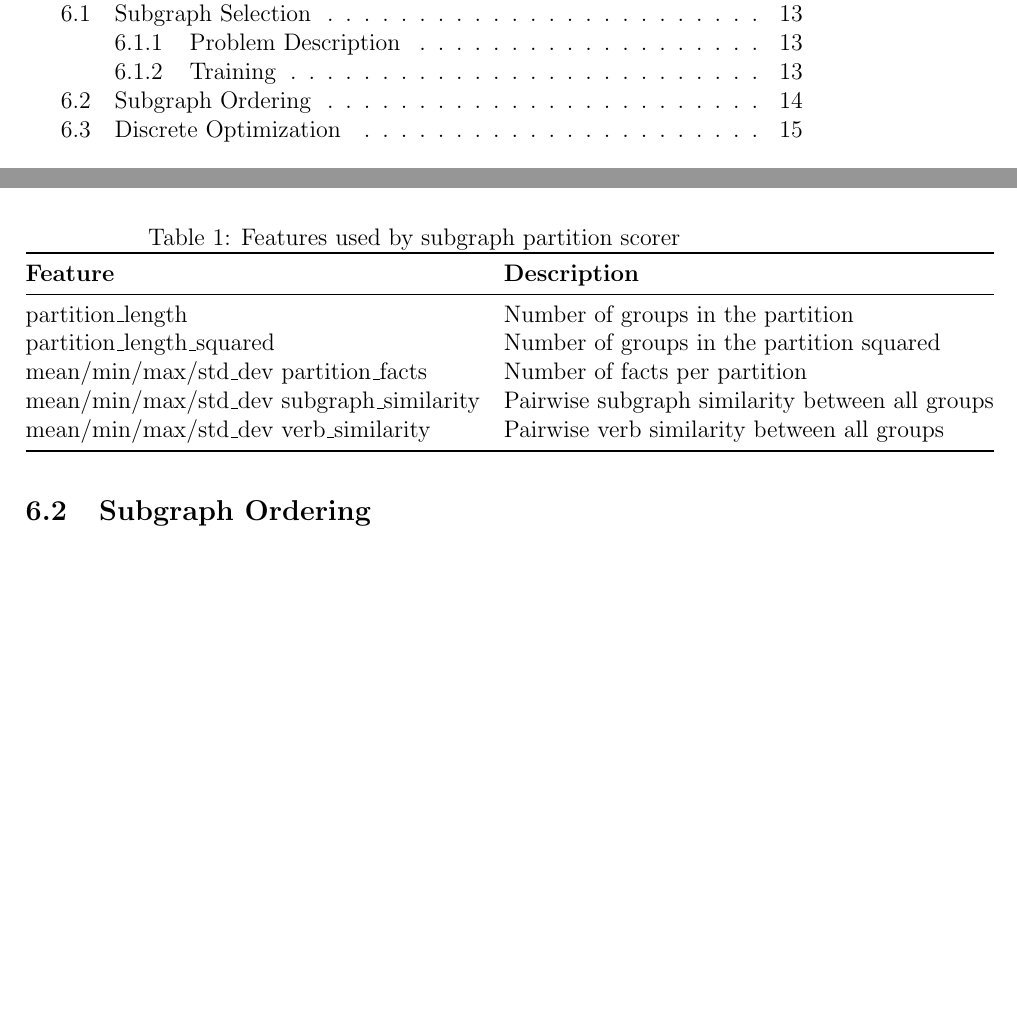
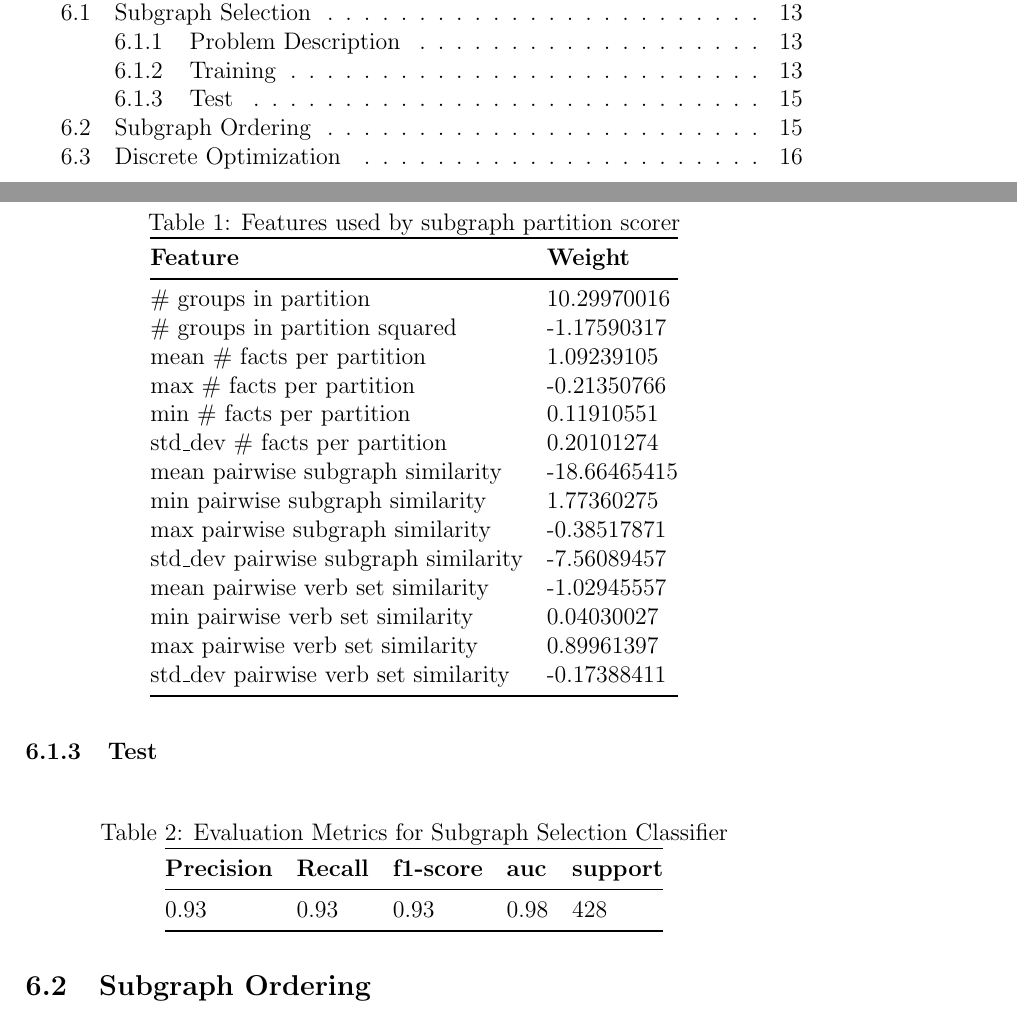
Before and after one commit to jonpiffle/amr_discourse, a LaTeX document (paper/paper.tex): two parts of pages 1 and 14 of 17 before the commit and two parts of pages 1 and 15 of 18 after it, joined at a grey line, cut so that both start at the same text, the shorter picture padded with empty space. Compiled offline with pdfLaTeX.

Commit message:
added feature weights

```diff
--- a/paper/paper.tex
+++ b/paper/paper.tex
@@ -255,12 +255,34 @@ $$J(A,B) = \frac{\lvert A \cap B \rvert}{\lvert A \cup B \rvert}$$
 \label{tab:subgraph_selection_features}
 \begin{tabular}{@{}ll@{}}
 \toprule
-\textbf{Feature}                           & \textbf{Description}                            \\ \midrule
-partition\_length                          & Number of groups in the partition               \\
-partition\_length\_squared                 & Number of groups in the partition squared       \\
-mean/min/max/std\_dev partition\_facts     & Number of facts per partition                   \\
-mean/min/max/std\_dev subgraph\_similarity & Pairwise subgraph similarity between all groups \\
-mean/min/max/std\_dev verb\_similarity     & Pairwise verb similarity between all groups     \\ \bottomrule
+\textbf{Feature}                      & \textbf{Weight} \\ \midrule
+\# groups in partition                & 10.29970016     \\
+\# groups in partition squared        & -1.17590317     \\
+mean \# facts per partition           & 1.09239105      \\
+max \# facts per partition            & -0.21350766     \\
+min \# facts per partition            & 0.11910551      \\
+std\_dev \# facts per partition       & 0.20101274      \\
+mean pairwise subgraph similarity     & -18.66465415    \\
+min pairwise subgraph similarity      & 1.77360275      \\
+max pairwise subgraph similarity      & -0.38517871     \\
+std\_dev pairwise subgraph similarity & -7.56089457     \\
+mean pairwise verb set similarity     & -1.02945557     \\
+min pairwise verb set similarity      & 0.04030027      \\
+max pairwise verb set similarity      & 0.89961397      \\
+std\_dev pairwise verb set similarity & -0.17388411     \\ \bottomrule
+\end{tabular}
+\end{table}
+
+\subsubsection{Test}
+
+\begin{table}[H]
+\centering
+\caption{Evaluation Metrics for Subgraph Selection Classifier}
+\label{tab:subgraph_selection_eval}
+\begin{tabular}{@{}lllll@{}}
+\toprule
+\textbf{Precision} & \textbf{Recall} & \textbf{f1-score} & \textbf{auc} & \textbf{support} \\ \midrule
+0.93               & 0.93            & 0.93              & 0.98         & 428              \\ \bottomrule
 \end{tabular}
 \end{table}
 
```
